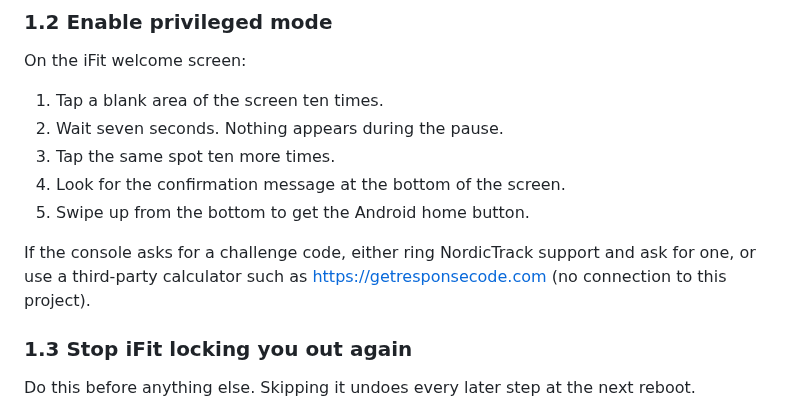
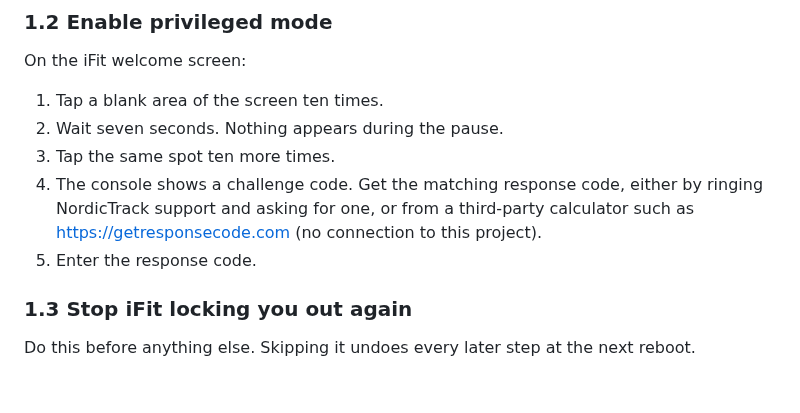
Before and after one commit to 1h8fulkat/strideApp, a Markdown page: docs/INSTALL.md, the part around the change. Drawn GitHub-style; blank space fills up the shorter version.

Commit message:
The challenge code is the step, not a footnote
Privileged mode always asks for a response code. The guide had it as an "if the
console asks" aside underneath, which reads as an edge case somebody else might
hit, and put two steps above it that do not happen: there is no confirmation
message at the bottom of the screen, and no swipe to a home button.

The tap sequence now ends where it actually ends, on a challenge and the
response you have to go and get.

Co-Authored-By: Claude Opus 5 <noreply@anthropic.com>
Claude-Session: https://claude.ai/code/session_01Ljkw9vVNFZJLqhD8VbnNJN

```diff
--- a/docs/INSTALL.md
+++ b/docs/INSTALL.md
@@ -80,12 +80,11 @@ On the iFit welcome screen:
 1. Tap a blank area of the screen ten times.
 2. Wait seven seconds. Nothing appears during the pause.
 3. Tap the same spot ten more times.
-4. Look for the confirmation message at the bottom of the screen.
-5. Swipe up from the bottom to get the Android home button.
-
-If the console asks for a challenge code, either ring NordicTrack support and
-ask for one, or use a third-party calculator such as
-<https://getresponsecode.com> (no connection to this project).
+4. The console shows a challenge code. Get the matching response code, either
+   by ringing NordicTrack support and asking for one, or from a third-party
+   calculator such as <https://getresponsecode.com> (no connection to this
+   project).
+5. Enter the response code.
 
 ### 1.3 Stop iFit locking you out again
 
```
Also changed, not shown: README.md (+2 -1 lines).
